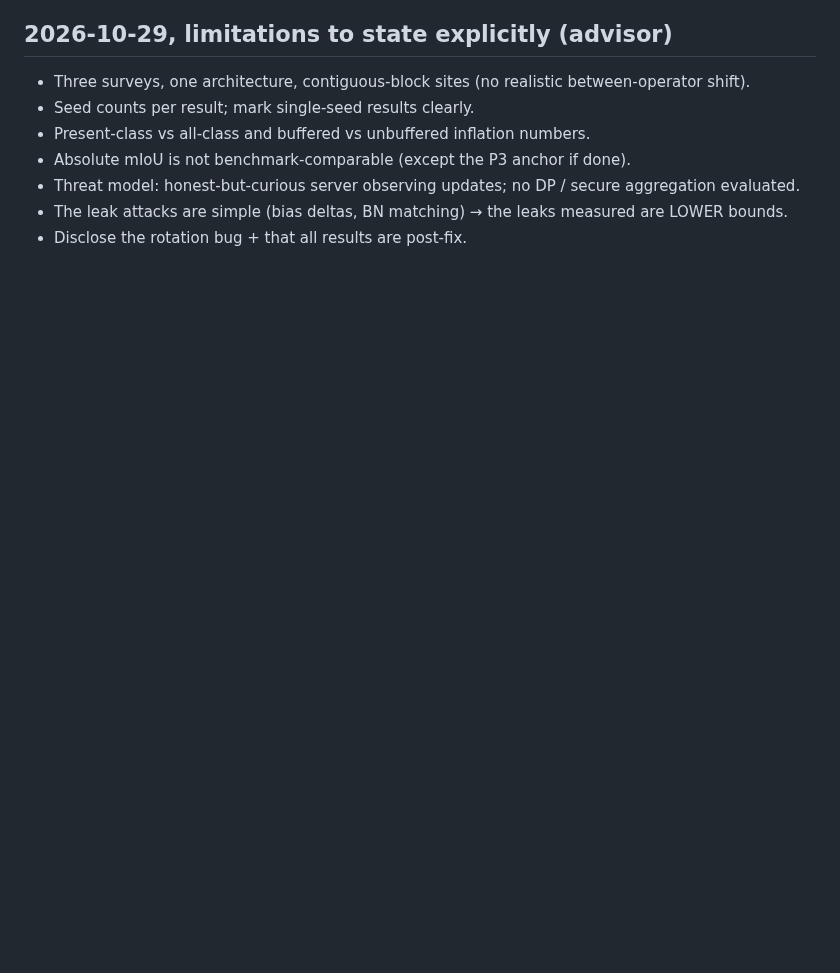
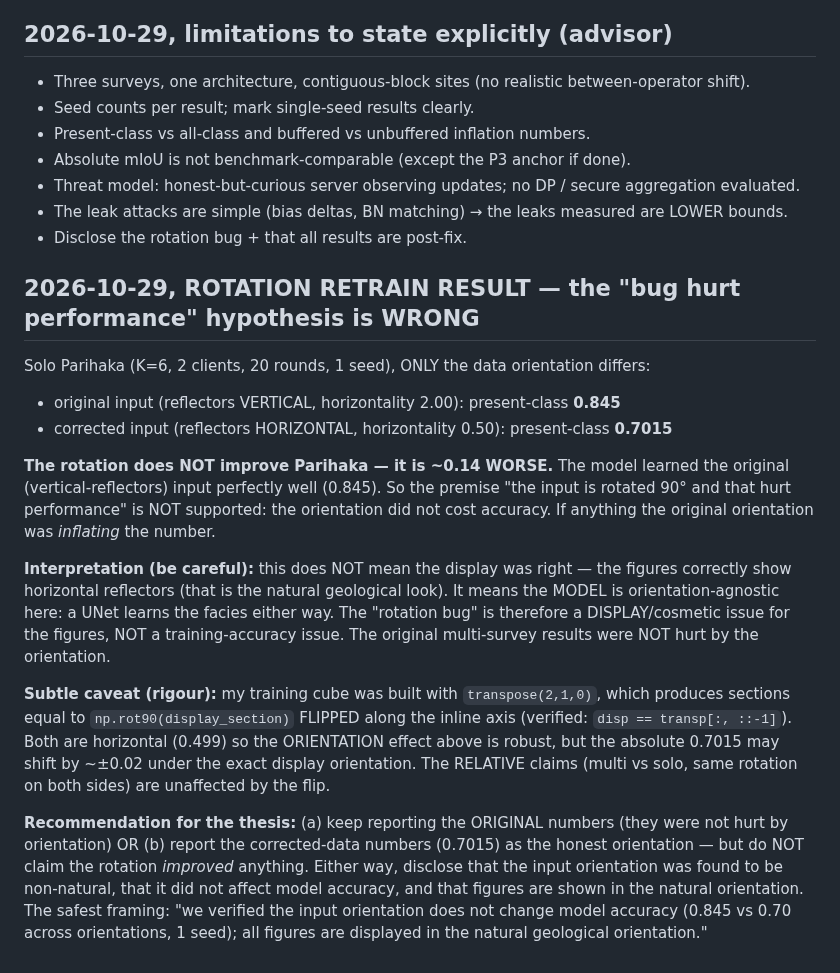
Before and after one commit to CarlosMari/FL-for-Seismic, a Markdown page: findings.md, the part around the change. GitHub-like rendering; blank space fills up the shorter version.

Commit message:
Rotation retrain result: 'the bug hurt performance' is WRONG
Solo Parihaka: original(vertical-reflectors) 0.845 vs corrected(horizontal) 0.7015.
The rotation does NOT help - it is ~0.14 worse. The model is orientation-agnostic;
the rotation bug is a DISPLAY/cosmetic issue, not a training-accuracy issue. The
original multi-survey results were NOT hurt by orientation. Flip caveat noted
(training cube vs np.rot90 display differ by an inline flip; orientation effect
robust, relative claims unaffected). Recommend disclosing + keeping original
numbers OR reporting corrected, but never claiming the rotation improved anything.

```diff
--- a/findings.md
+++ b/findings.md
@@ -646,3 +646,34 @@ easiest to spot." Practical risk framing for operators.
 - Threat model: honest-but-curious server observing updates; no DP / secure aggregation evaluated.
 - The leak attacks are simple (bias deltas, BN matching) → the leaks measured are LOWER bounds.
 - Disclose the rotation bug + that all results are post-fix.
+
+## 2026-10-29, ROTATION RETRAIN RESULT — the "bug hurt performance" hypothesis is WRONG
+
+Solo Parihaka (K=6, 2 clients, 20 rounds, 1 seed), ONLY the data orientation differs:
+- original input (reflectors VERTICAL, horizontality 2.00): present-class **0.845**
+- corrected input (reflectors HORIZONTAL, horizontality 0.50): present-class **0.7015**
+
+**The rotation does NOT improve Parihaka — it is ~0.14 WORSE.** The model learned the original
+(vertical-reflectors) input perfectly well (0.845). So the premise "the input is rotated 90° and
+that hurt performance" is NOT supported: the orientation did not cost accuracy. If anything the
+original orientation was *inflating* the number.
+
+**Interpretation (be careful):** this does NOT mean the display was right — the figures correctly
+show horizontal reflectors (that is the natural geological look). It means the MODEL is
+orientation-agnostic here: a UNet learns the facies either way. The "rotation bug" is therefore a
+DISPLAY/cosmetic issue for the figures, NOT a training-accuracy issue. The original multi-survey
+results were NOT hurt by the orientation.
+
+**Subtle caveat (rigour):** my training cube was built with `transpose(2,1,0)`, which produces
+sections equal to `np.rot90(display_section)` FLIPPED along the inline axis (verified:
+`disp == transp[:, ::-1]`). Both are horizontal (0.499) so the ORIENTATION effect above is robust,
+but the absolute 0.7015 may shift by ~±0.02 under the exact display orientation. The RELATIVE
+claims (multi vs solo, same rotation on both sides) are unaffected by the flip.
+
+**Recommendation for the thesis:** (a) keep reporting the ORIGINAL numbers (they were not hurt by
+orientation) OR (b) report the corrected-data numbers (0.7015) as the honest orientation — but do
+NOT claim the rotation *improved* anything. Either way, disclose that the input orientation was
+found to be non-natural, that it did not affect model accuracy, and that figures are shown in the
+natural orientation. The safest framing: "we verified the input orientation does not change model
+accuracy (0.845 vs 0.70 across orientations, 1 seed); all figures are displayed in the natural
+geological orientation."
```
